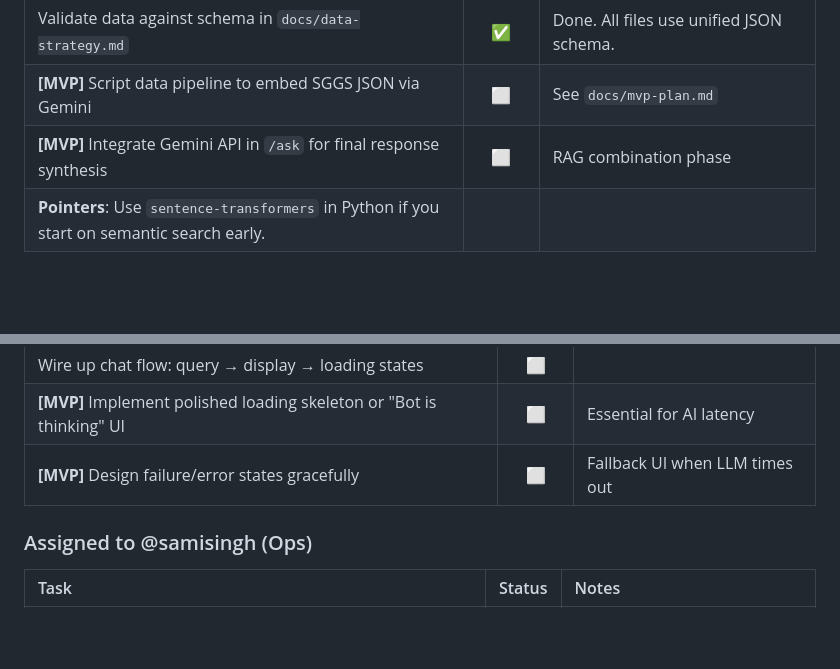
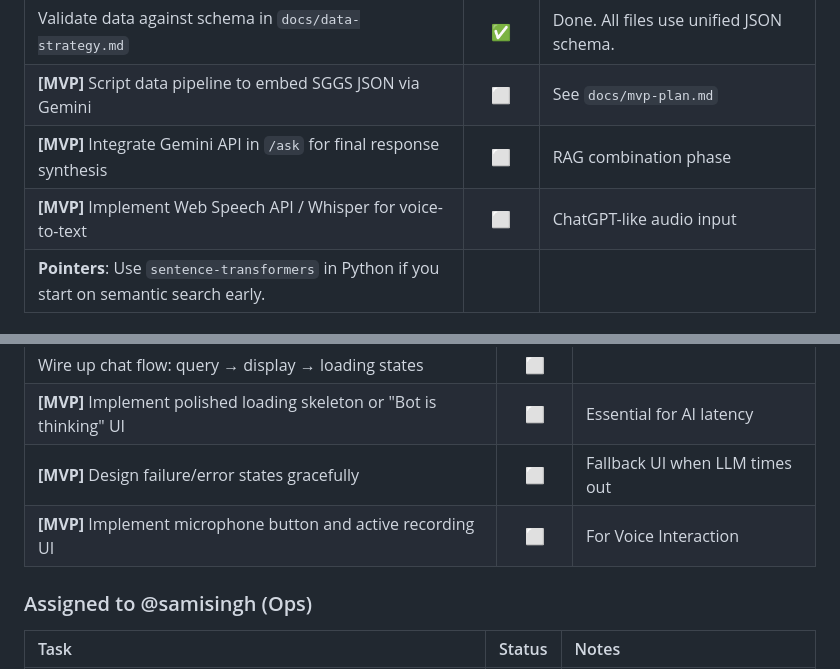
Before and after one commit to Gurpreethgnis/SikhSituationBot, a Markdown page: TASK_ASSIGNMENTS.md, 2 parts joined by grey strips. GitHub-like rendering; blank space fills up the shorter version.

```diff
--- a/TASK_ASSIGNMENTS.md
+++ b/TASK_ASSIGNMENTS.md
@@ -51,6 +51,7 @@ git pull origin feature/your-role-branch
 | Validate data against schema in `docs/data-strategy.md` | ✅ | Done. All files use unified JSON schema. |
 | **[MVP]** Script data pipeline to embed SGGS JSON via Gemini | ⬜ | See `docs/mvp-plan.md` |
 | **[MVP]** Integrate Gemini API in `/ask` for final response synthesis | ⬜ | RAG combination phase |
+| **[MVP]** Implement Web Speech API / Whisper for voice-to-text | ⬜ | ChatGPT-like audio input |
 | **Pointers**: Use `sentence-transformers` in Python if you start on semantic search early. | | |
 
 ### Assigned to @sarnazb (Design)
@@ -70,6 +71,7 @@ git pull origin feature/your-role-branch
 | Wire up chat flow: query → display → loading states | ⬜ | |
 | **[MVP]** Implement polished loading skeleton or "Bot is thinking" UI | ⬜ | Essential for AI latency |
 | **[MVP]** Design failure/error states gracefully | ⬜ | Fallback UI when LLM times out |
+| **[MVP]** Implement microphone button and active recording UI | ⬜ | For Voice Interaction |
 
 ### Assigned to @samisingh (Ops)
 | Task | Status | Notes |
```
Also changed, not shown: docs/mvp-plan.md (+6 -3 lines).
